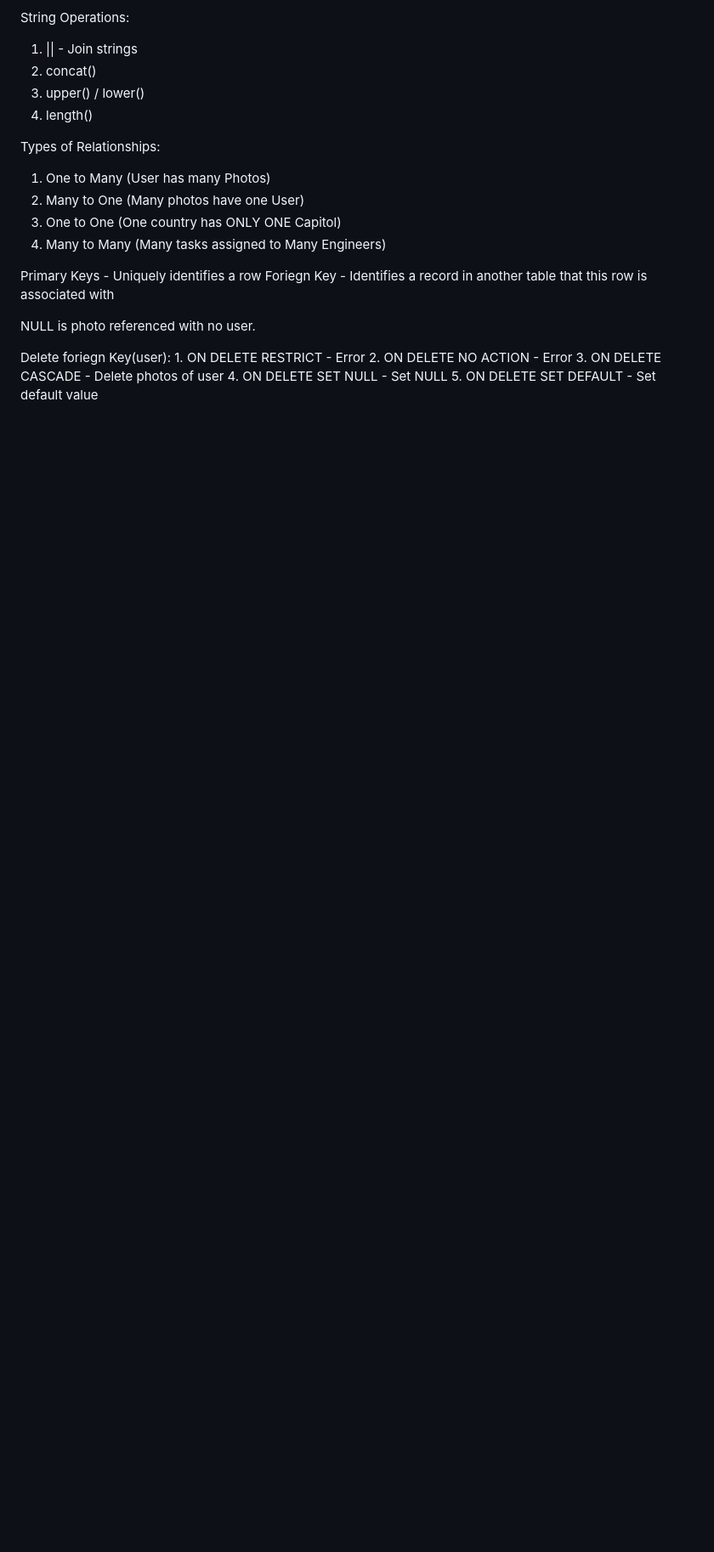
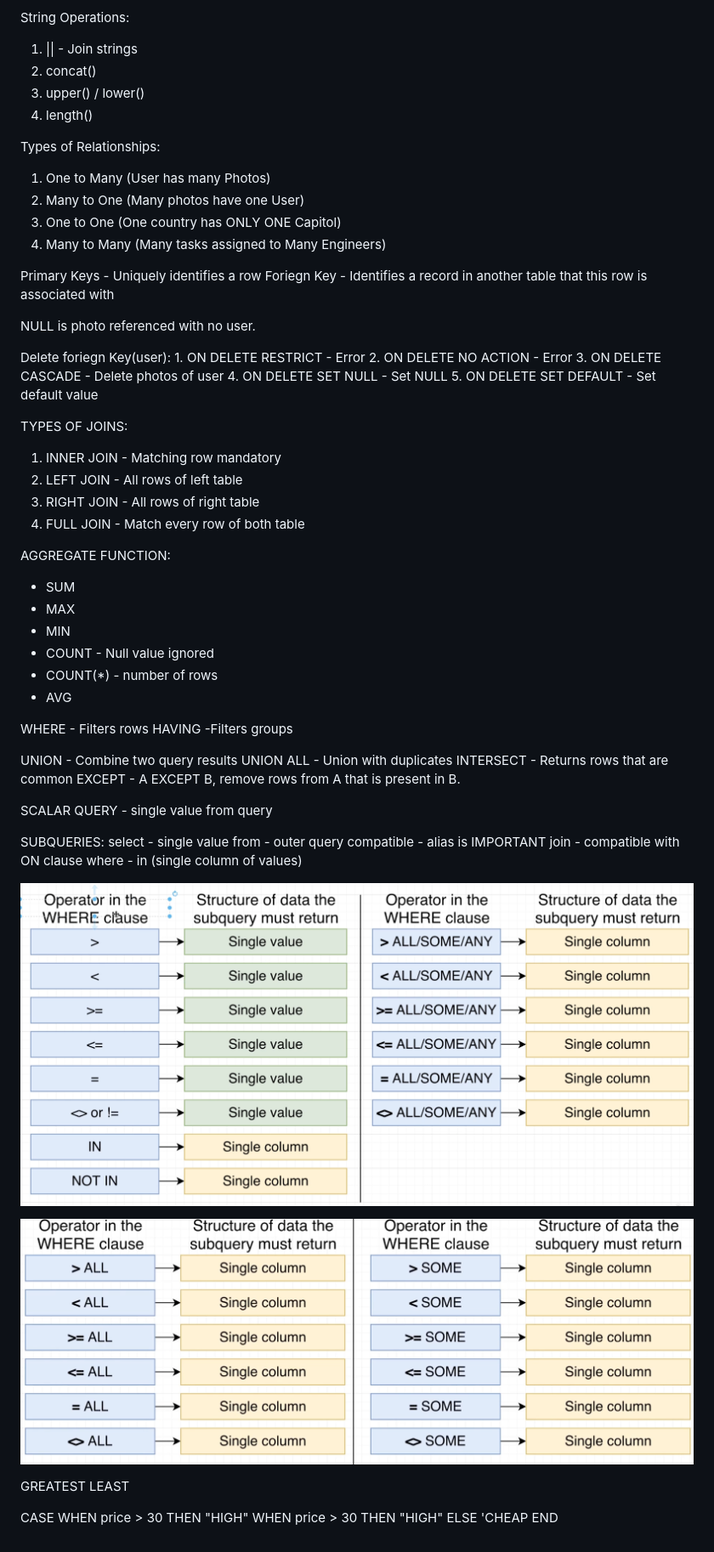
Before and after one commit to Sheeky22/Alpha-300-db, a Markdown page: practise/notes.md, the part around the change. Shown at 85% size. GitHub-like rendering; pictures changed too: practise/image-1.png (added), practise/image.png (added); blank space fills up the shorter version.

```diff
--- a/practise/notes.md
+++ b/practise/notes.md
@@ -44,3 +44,47 @@ Delete foriegn Key(user):
     3. ON DELETE CASCADE - Delete photos of user
     4. ON DELETE SET NULL - Set NULL
     5. ON DELETE SET DEFAULT - Set default value
+
+TYPES OF JOINS:
+1. INNER JOIN - Matching row mandatory
+2. LEFT JOIN - All rows of left table
+3. RIGHT JOIN - All rows of right table
+4. FULL JOIN - Match every row of both table
+
+AGGREGATE FUNCTION:
+- SUM
+- MAX
+- MIN
+- COUNT - Null value ignored
+- COUNT(*) - number of rows
+- AVG
+
+WHERE - Filters rows
+HAVING -Filters groups
+
+
+UNION - Combine two query results
+UNION ALL - Union with duplicates
+INTERSECT - Returns rows that are common
+EXCEPT - A EXCEPT B, remove rows from A that is present in B.
+
+SCALAR QUERY - single value from query
+
+SUBQUERIES:
+select - single value
+from - outer query compatible - alias is IMPORTANT
+join - compatible with ON clause
+where - in (single column of values)
+
+![alt text](image.png)
+
+![alt text](image-1.png)
+
+GREATEST
+LEAST
+
+CASE
+    WHEN price > 30 THEN "HIGH"
+    WHEN price > 30 THEN "HIGH"
+    ELSE 'CHEAP
+END
```
Also changed, not shown: 5 other files.
